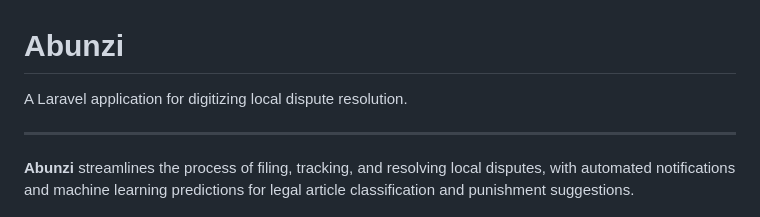
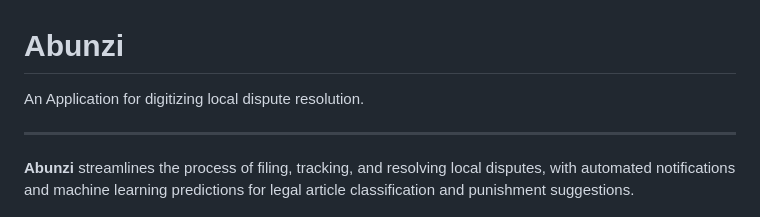
Before and after one commit to MUGWANEZAMANZI/Abunzi, a Markdown page: README.md, the part around the change. Rendered like a GitHub page.

```diff
--- a/README.md
+++ b/README.md
@@ -1,6 +1,6 @@
 # Abunzi
 
-A Laravel application for digitizing local dispute resolution.
+An Application for digitizing local dispute resolution.
 
 ---
 
```
